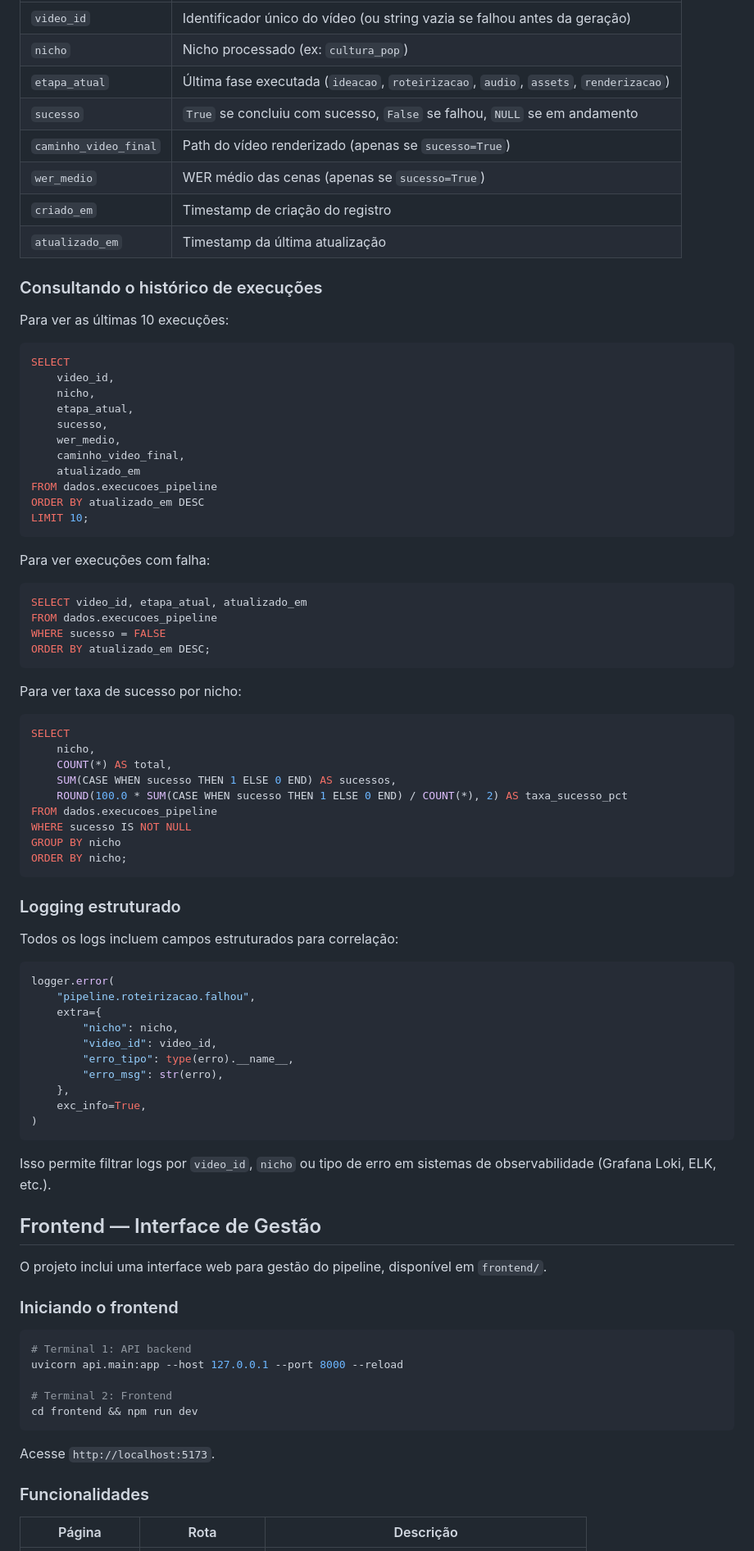
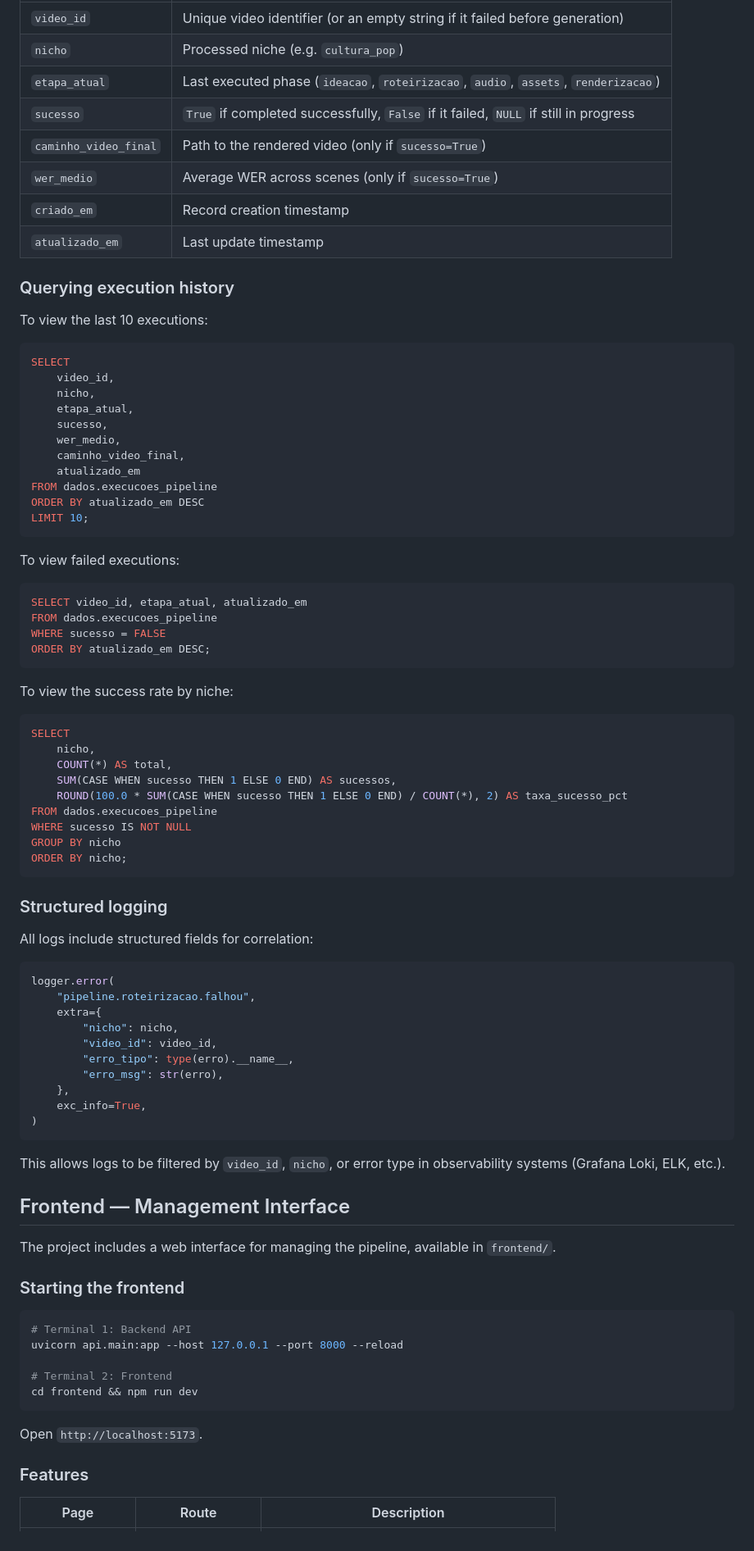
Before and after one commit to bernardoadca18/media-assemble, a Markdown page: README.md, the part around one of its changes. Shown at 82% size. GitHub-like rendering.

````diff
--- a/README.md
+++ b/README.md
@@ -192,16 +190,16 @@ A tabela `dados.execucoes_pipeline` armazena o histórico de cada execução:
 |--------|-----------|
-| `video_id` | Identificador único do vídeo (ou string vazia se falhou antes da geração) |
-| `nicho` | Nicho processado (ex: `cultura_pop`) |
-| `etapa_atual` | Última fase executada (`ideacao`, `roteirizacao`, `audio`, `assets`, `renderizacao`) |
-| `sucesso` | `True` se concluiu com sucesso, `False` se falhou, `NULL` se em andamento |
-| `caminho_video_final` | Path do vídeo renderizado (apenas se `sucesso=True`) |
-| `wer_medio` | WER médio das cenas (apenas se `sucesso=True`) |
-| `criado_em` | Timestamp de criação do registro |
-| `atualizado_em` | Timestamp da última atualização |
+| `video_id` | Unique video identifier (or an empty string if it failed before generation) |
+| `nicho` | Processed niche (e.g. `cultura_pop`) |
+| `etapa_atual` | Last executed phase (`ideacao`, `roteirizacao`, `audio`, `assets`, `renderizacao`) |
+| `sucesso` | `True` if completed successfully, `False` if it failed, `NULL` if still in progress |
+| `caminho_video_final` | Path to the rendered video (only if `sucesso=True`) |
+| `wer_medio` | Average WER across scenes (only if `sucesso=True`) |
+| `criado_em` | Record creation timestamp |
+| `atualizado_em` | Last update timestamp |
 
-### Consultando o histórico de execuções
+### Querying execution history
 
-Para ver as últimas 10 execuções:
+To view the last 10 executions:
 
 ```sql
 SELECT
@@ -217,7 +215,7 @@ ORDER BY atualizado_em DESC
 LIMIT 10;
 ```
 
-Para ver execuções com falha:
+To view failed executions:
 
 ```sql
 SELECT video_id, etapa_atual, atualizado_em
@@ -226,7 +224,7 @@ WHERE sucesso = FALSE
 ORDER BY atualizado_em DESC;
 ```
 
-Para ver taxa de sucesso por nicho:
+To view the success rate by niche:
 
 ```sql
 SELECT
@@ -240,9 +238,9 @@ GROUP BY nicho
 ORDER BY nicho;
 ```
 
-### Logging estruturado
+### Structured logging
 
-Todos os logs incluem campos estruturados para correlação:
+All logs include structured fields for correlation:
 
 ```python
 logger.error(
@@ -257,25 +255,25 @@ logger.error(
 )
 ```
 
-Isso permite filtrar logs por `video_id`, `nicho` ou tipo de erro em sistemas de observabilidade (Grafana Loki, ELK, etc.).
+This allows logs to be filtered by `video_id`, `nicho`, or error type in observability systems (Grafana Loki, ELK, etc.).
 
-## Frontend — Interface de Gestão
+## Frontend — Management Interface
 
-O projeto inclui uma interface web para gestão do pipeline, disponível em `frontend/`.
+The project includes a web interface for managing the pipeline, available in `frontend/`.
 
-### Iniciando o frontend
+### Starting the frontend
 
 ```bash
-# Terminal 1: API backend
+# Terminal 1: Backend API
 uvicorn api.main:app --host 127.0.0.1 --port 8000 --reload
 
 # Terminal 2: Frontend
 cd frontend && npm run dev
 ```
 
-Acesse `http://localhost:5173`.
+Open `http://localhost:5173`.
 
-### Funcionalidades
+### Features
 
-| Página | Rota | Descrição |
+| Page | Route | Description |
 |--------|------|-----------|
````
Also changed, not shown: other parts of README.md (+115 -117 lines).
